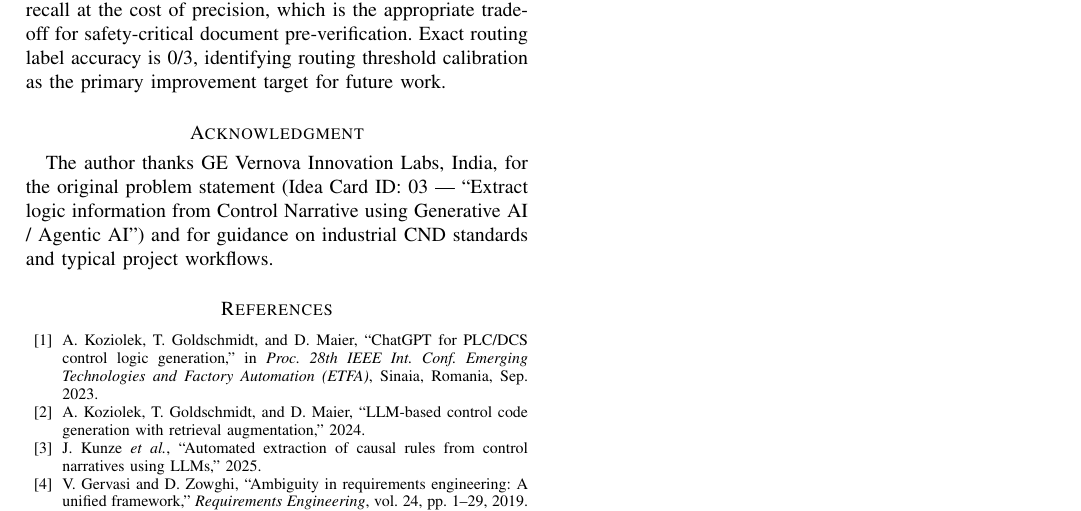
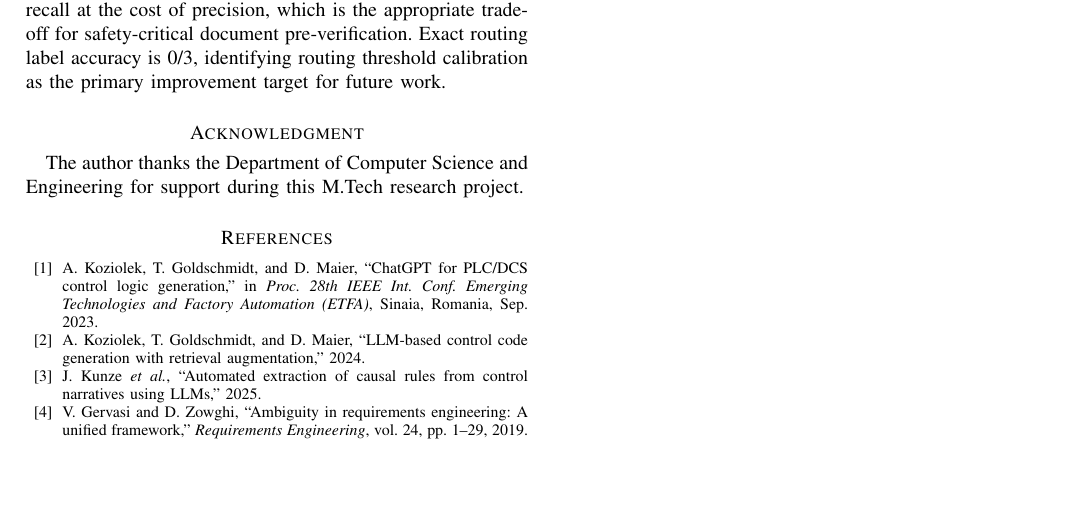
Before and after one commit to LOKANIRAKESH/cnd_verify, a LaTeX paper (paper/main.tex): part of page 8 of 8, cut so that both start at the same text, the shorter picture padded with empty space. Compiled offline with pdfLaTeX.

Commit message:
Remove GE Vernova from author block and acknowledgment

```diff
--- a/paper/main.tex
+++ b/paper/main.tex
@@ -30,7 +30,7 @@ Narrative Documents Before PLC Code Generation}
 
 \author{Lokani~Rakesh%
 \thanks{Manuscript received November 2026. This work is part of an M.Tech
-research project conducted under guidance from GE Vernova Innovation Labs, India.}%
+research project.}%
 \thanks{L.~Rakesh is with the Department of Computer Science and Engineering
 (AI/ML specialisation). E-mail: lokanirakesh9912@gmail.com}}
 
@@ -971,10 +971,8 @@ threshold calibration as the primary improvement target for future work.
 \section*{Acknowledgment}
 %% ─────────────────────────────────────────────────────────────────────────────
 
-The author thanks GE Vernova Innovation Labs, India, for the original problem
-statement (Idea Card ID:~03 --- ``Extract logic information from Control
-Narrative using Generative AI / Agentic AI'') and for guidance on industrial
-CND standards and typical project workflows.
+The author thanks the Department of Computer Science and Engineering for
+support during this M.Tech research project.
 
 %% ─────────────────────────────────────────────────────────────────────────────
 \bibliographystyle{IEEEtran}
```
